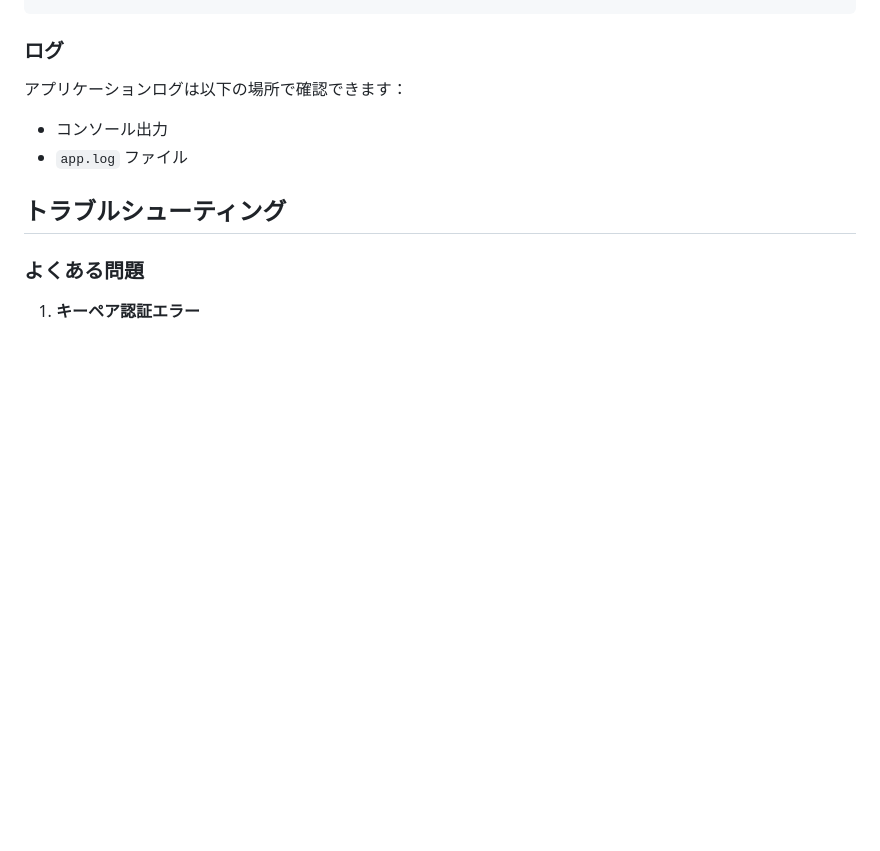
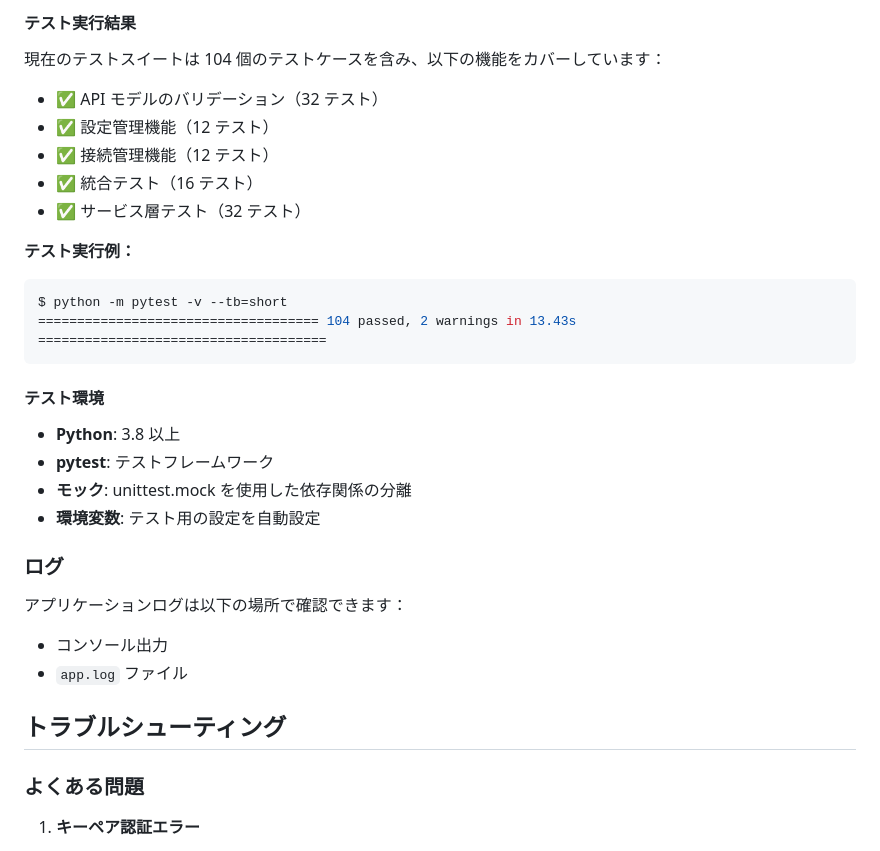
Before and after one commit to popo0407/SQLdojo, a Markdown page: README.md, the part around one of its changes. Rendered like a GitHub page; blank space fills up the shorter version.

````diff
--- a/README.md
+++ b/README.md
@@ -330,3 +387,26 @@ python run_tests.py
+#### テスト実行結果
+
+現在のテストスイートは 104 個のテストケースを含み、以下の機能をカバーしています：
+
+- ✅ API モデルのバリデーション（32 テスト）
+- ✅ 設定管理機能（12 テスト）
+- ✅ 接続管理機能（12 テスト）
+- ✅ 統合テスト（16 テスト）
+- ✅ サービス層テスト（32 テスト）
+
+**テスト実行例：**
+
+```bash
+$ python -m pytest -v --tb=short
+==================================== 104 passed, 2 warnings in 13.43s =====================================
+```
+
+#### テスト環境
+
+- **Python**: 3.8 以上
+- **pytest**: テストフレームワーク
+- **モック**: unittest.mock を使用した依存関係の分離
+- **環境変数**: テスト用の設定を自動設定
 
 ### ログ
 
````
Also changed, not shown: other parts of README.md (+61 -4 lines).
